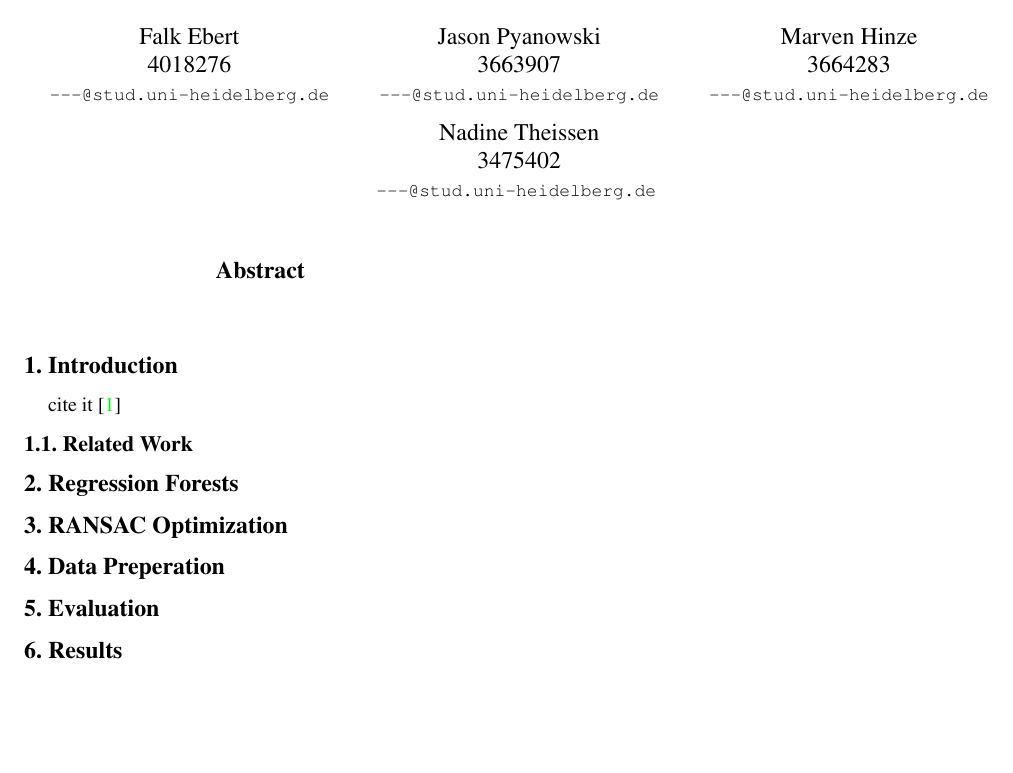
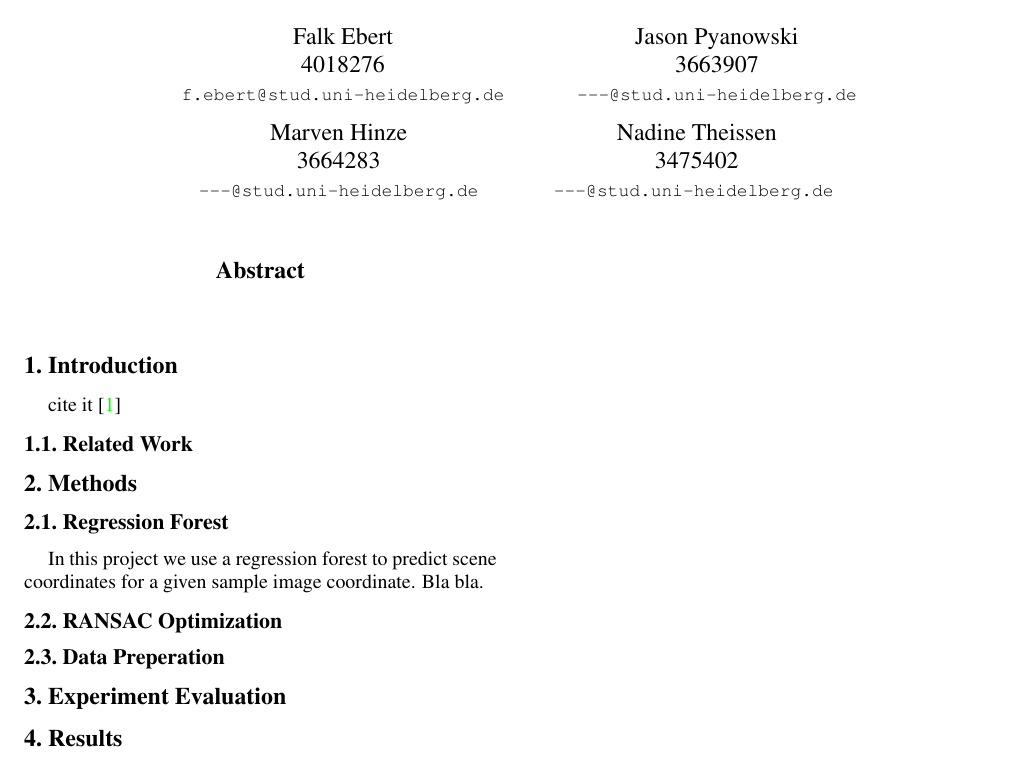
Before and after one commit to JasonPy/3dcv-mini-project, a LaTeX paper (report/cvpr.tex): part of the page, cut so that both start at the same text, the shorter picture padded with empty space. Compiled offline with pdfLaTeX.

Commit message:
Change report structure according to submission guidelines

```diff
--- a/report/cvpr.tex
+++ b/report/cvpr.tex
@@ -31,7 +31,7 @@
 
 \author{Falk Ebert\\
 4018276\\
-{\tt\small ---@stud.uni-heidelberg.de}
+{\tt\small f.ebert@stud.uni-heidelberg.de}
 % For a paper whose authors are all at the same institution,
 % omit the following lines up until the closing ``}''.
 % Additional authors and addresses can be added with ``\and'',
@@ -66,17 +66,22 @@ cite it~\cite{shotton2013}
 %-------------------------------------------------------------------------
 \subsection{Related Work}
 
+
+\section{Methods}
 %-------------------------------------------------------------------------
-\section{Regression Forests}
+\subsection{Regression Forest}
+
+In this project we use a regression forest to predict scene coordinates for a given
+sample image coordinate. Bla bla.
 
 %-------------------------------------------------------------------------
-\section{RANSAC Optimization}
+\subsection{RANSAC Optimization}
 
 %-------------------------------------------------------------------------
-\section{Data Preperation}
+\subsection{Data Preperation}
 
 %-------------------------------------------------------------------------
-\section{Evaluation}
+\section{Experiment Evaluation}
 
 %-------------------------------------------------------------------------
 \section{Results}
```
